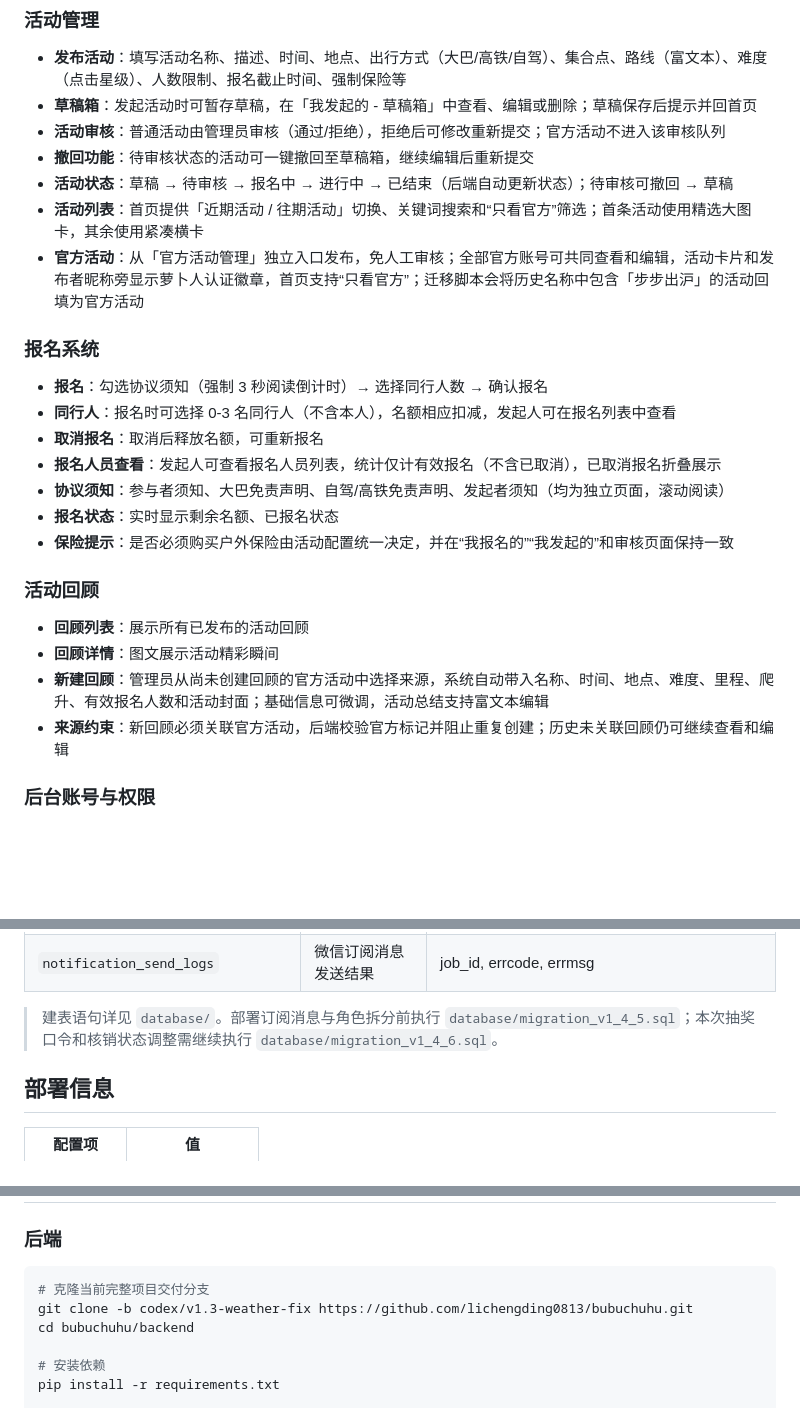
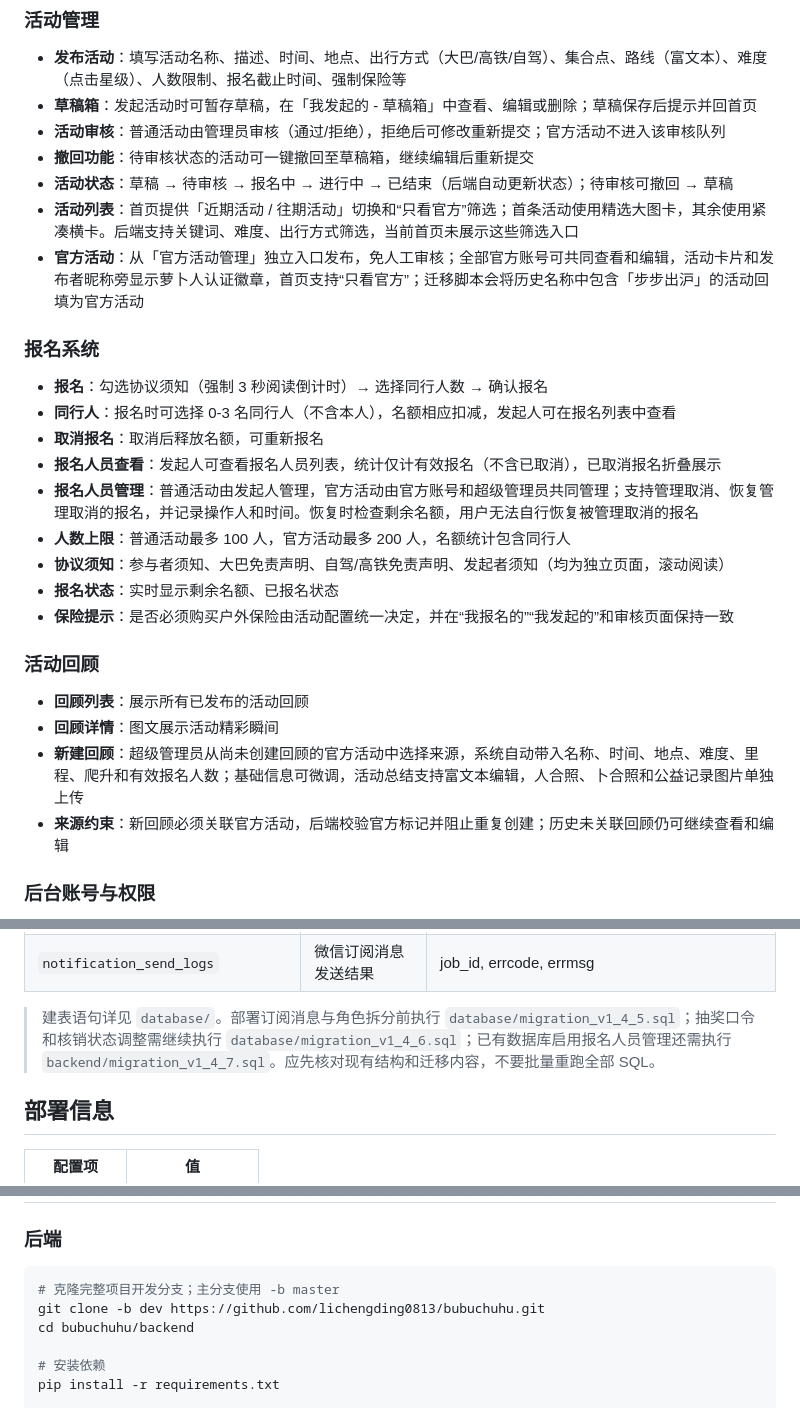
Before and after one commit to lichengding0813/bubuchuhu, a Markdown page: README.md, 3 parts joined by grey strips. Drawn GitHub-style; blank space fills up the shorter version.

````diff
--- a/README.md
+++ b/README.md
@@ -133,7 +136,7 @@
 - **活动审核**：普通活动由管理员审核（通过/拒绝），拒绝后可修改重新提交；官方活动不进入该审核队列
 - **撤回功能**：待审核状态的活动可一键撤回至草稿箱，继续编辑后重新提交
 - **活动状态**：草稿 → 待审核 → 报名中 → 进行中 → 已结束（后端自动更新状态）；待审核可撤回 → 草稿
-- **活动列表**：首页提供「近期活动 / 往期活动」切换、关键词搜索和“只看官方”筛选；首条活动使用精选大图卡，其余使用紧凑横卡
+- **活动列表**：首页提供「近期活动 / 往期活动」切换和“只看官方”筛选；首条活动使用精选大图卡，其余使用紧凑横卡。后端支持关键词、难度、出行方式筛选，当前首页未展示这些筛选入口
 - **官方活动**：从「官方活动管理」独立入口发布，免人工审核；全部官方账号可共同查看和编辑，活动卡片和发布者昵称旁显示萝卜人认证徽章，首页支持“只看官方”；迁移脚本会将历史名称中包含「步步出沪」的活动回填为官方活动
 
 ### 报名系统
@@ -141,6 +144,8 @@
 - **同行人**：报名时可选择 0-3 名同行人（不含本人），名额相应扣减，发起人可在报名列表中查看
 - **取消报名**：取消后释放名额，可重新报名
 - **报名人员查看**：发起人可查看报名人员列表，统计仅计有效报名（不含已取消），已取消报名折叠展示
+- **报名人员管理**：普通活动由发起人管理，官方活动由官方账号和超级管理员共同管理；支持管理取消、恢复管理取消的报名，并记录操作人和时间。恢复时检查剩余名额，用户无法自行恢复被管理取消的报名
+- **人数上限**：普通活动最多 100 人，官方活动最多 200 人，名额统计包含同行人
 - **协议须知**：参与者须知、大巴免责声明、自驾/高铁免责声明、发起者须知（均为独立页面，滚动阅读）
 - **报名状态**：实时显示剩余名额、已报名状态
 - **保险提示**：是否必须购买户外保险由活动配置统一决定，并在“我报名的”“我发起的”和审核页面保持一致
@@ -148,7 +153,7 @@
 ### 活动回顾
 - **回顾列表**：展示所有已发布的活动回顾
 - **回顾详情**：图文展示活动精彩瞬间
-- **新建回顾**：管理员从尚未创建回顾的官方活动中选择来源，系统自动带入名称、时间、地点、难度、里程、爬升、有效报名人数和活动封面；基础信息可微调，活动总结支持富文本编辑
+- **新建回顾**：超级管理员从尚未创建回顾的官方活动中选择来源，系统自动带入名称、时间、地点、难度、里程、爬升和有效报名人数；基础信息可微调，活动总结支持富文本编辑，人合照、卜合照和公益记录图片单独上传
 - **来源约束**：新回顾必须关联官方活动，后端校验官方标记并阻止重复创建；历史未关联回顾仍可继续查看和编辑
 
 ### 后台账号与权限
@@ -180,7 +185,7 @@
 | `notification_subscriptions` / `notification_jobs` | 订阅授权额度与去重发送任务 | template_id, available_count, dedupe_key, status |
 | `notification_send_logs` | 微信订阅消息发送结果 | job_id, errcode, errmsg |
 
-> 建表语句详见 `database/`。部署订阅消息与角色拆分前执行 `database/migration_v1_4_5.sql`；本次抽奖口令和核销状态调整需继续执行 `database/migration_v1_4_6.sql`。
+> 建表语句详见 `database/`。部署订阅消息与角色拆分前执行 `database/migration_v1_4_5.sql`；抽奖口令和核销状态调整需继续执行 `database/migration_v1_4_6.sql`；已有数据库启用报名人员管理还需执行 `backend/migration_v1_4_7.sql`。应先核对现有结构和迁移内容，不要批量重跑全部 SQL。
 
 ## 部署信息
 
@@ -211,8 +216,8 @@
 ### 后端
 
 ```bash
-# 克隆当前完整项目交付分支
-git clone -b codex/v1.3-weather-fix https://github.com/lichengding0813/bubuchuhu.git
+# 克隆完整项目开发分支；主分支使用 -b master
+git clone -b dev https://github.com/lichengding0813/bubuchuhu.git
 cd bubuchuhu/backend
 
 # 安装依赖
````
Also changed, not shown: other parts of README.md (+3 -0 lines), PROJECT_OVERVIEW.md (added, +65 -0 lines), VERSION_DELIVERY.md (+8 -8 lines).
